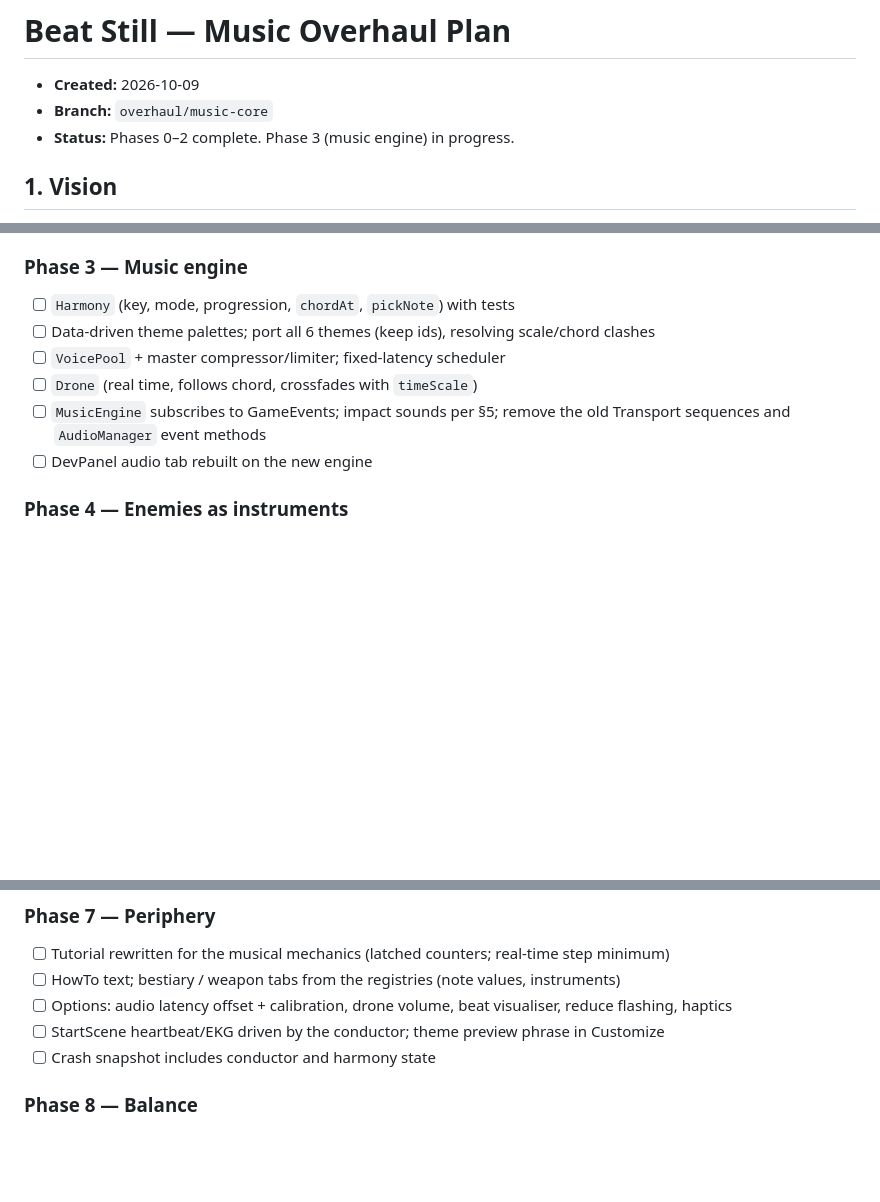
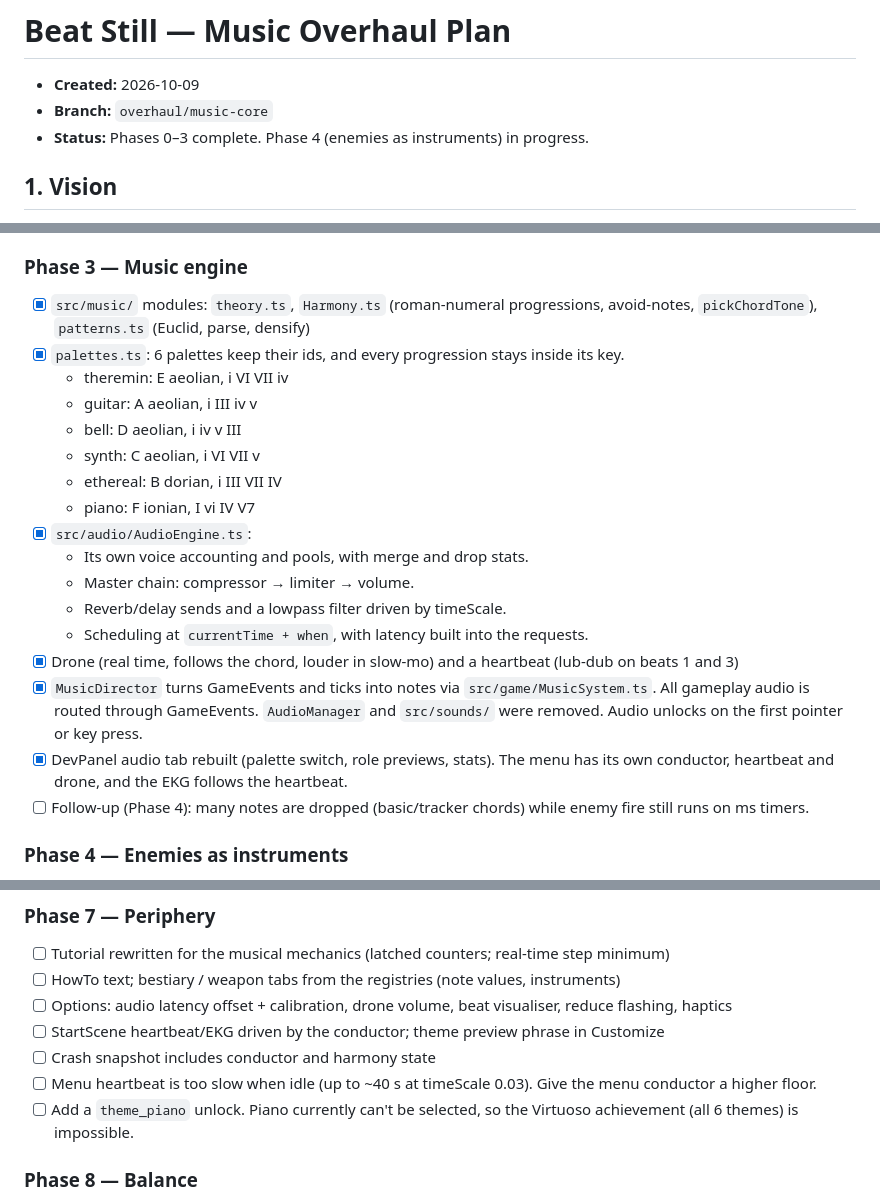
Before and after one commit to JZ6/BeatStill, a Markdown page: doc/OVERHAUL_PLAN.md, 3 parts joined by grey strips. Drawn GitHub-style; blank space fills up the shorter version.

Commit message:
docs: mark Phase 3 complete

```diff
--- a/doc/OVERHAUL_PLAN.md
+++ b/doc/OVERHAUL_PLAN.md
@@ -2,7 +2,7 @@
 
 - **Created:** 2026-10-09
 - **Branch:** `overhaul/music-core`
-- **Status:** Phases 0–2 complete. Phase 3 (music engine) in progress.
+- **Status:** Phases 0–3 complete. Phase 4 (enemies as instruments) in progress.
 
 ## 1. Vision
 
@@ -431,12 +431,23 @@ Each phase ends playable and committed. Nothing is pushed without an explicit in
 - [ ] Follow-up: a DevPanel theme switch doesn't update the conductor's BPM (resolved in Phase 3 when themes become palettes).
 
 ### Phase 3 — Music engine
-- [ ] `Harmony` (key, mode, progression, `chordAt`, `pickNote`) with tests
-- [ ] Data-driven theme palettes; port all 6 themes (keep ids), resolving scale/chord clashes
-- [ ] `VoicePool` + master compressor/limiter; fixed-latency scheduler
-- [ ] `Drone` (real time, follows chord, crossfades with `timeScale`)
-- [ ] `MusicEngine` subscribes to GameEvents; impact sounds per §5; remove the old Transport sequences and `AudioManager` event methods
-- [ ] DevPanel audio tab rebuilt on the new engine
+- [x] `src/music/` modules: `theory.ts`, `Harmony.ts` (roman-numeral progressions, avoid-notes, `pickChordTone`), `patterns.ts` (Euclid, parse, densify)
+- [x] `palettes.ts`: 6 palettes keep their ids, and every progression stays inside its key.
+  - theremin: E aeolian, i VI VII iv
+  - guitar: A aeolian, i III iv v
+  - bell: D aeolian, i iv v III
+  - synth: C aeolian, i VI VII v
+  - ethereal: B dorian, i III VII IV
+  - piano: F ionian, I vi IV V7
+- [x] `src/audio/AudioEngine.ts`:
+  - Its own voice accounting and pools, with merge and drop stats.
+  - Master chain: compressor → limiter → volume.
+  - Reverb/delay sends and a lowpass filter driven by timeScale.
+  - Scheduling at `currentTime + when`, with latency built into the requests.
+- [x] Drone (real time, follows the chord, louder in slow-mo) and a heartbeat (lub-dub on beats 1 and 3)
+- [x] `MusicDirector` turns GameEvents and ticks into notes via `src/game/MusicSystem.ts`. All gameplay audio is routed through GameEvents. `AudioManager` and `src/sounds/` were removed. Audio unlocks on the first pointer or key press.
+- [x] DevPanel audio tab rebuilt (palette switch, role previews, stats). The menu has its own conductor, heartbeat and drone, and the EKG follows the heartbeat.
+- [ ] Follow-up (Phase 4): many notes are dropped (basic/tracker chords) while enemy fire still runs on ms timers.
 
 ### Phase 4 — Enemies as instruments
 - [ ] Single enemy registry (stats, visuals, instrument, default pattern); constructors read from it
@@ -462,6 +473,8 @@ Each phase ends playable and committed. Nothing is pushed without an explicit in
 - [ ] Options: audio latency offset + calibration, drone volume, beat visualiser, reduce flashing, haptics
 - [ ] StartScene heartbeat/EKG driven by the conductor; theme preview phrase in Customize
 - [ ] Crash snapshot includes conductor and harmony state
+- [ ] Menu heartbeat is too slow when idle (up to ~40 s at timeScale 0.03). Give the menu conductor a higher floor.
+- [ ] Add a `theme_piano` unlock. Piano currently can't be selected, so the Virtuoso achievement (all 6 themes) is impossible.
 
 ### Phase 8 — Balance
 - [ ] Playtest passes: tempo per theme, pattern density, enemy counts, weapon subdivisions, time-dilation weights
```
